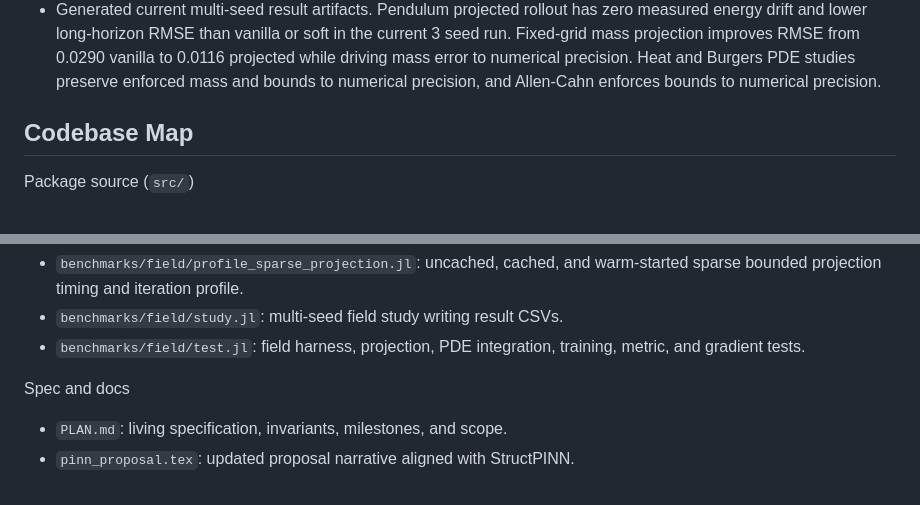
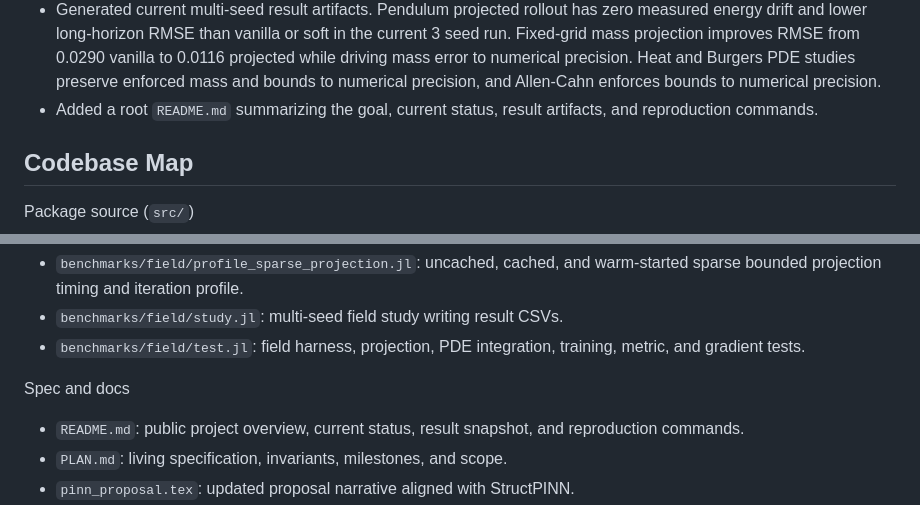
Before and after one commit to elteomc/CRISP, a Markdown page: quick.md, 2 parts joined by grey strips. GitHub-like rendering.

Commit message:
Add project README

```diff
--- a/quick.md
+++ b/quick.md
@@ -48,6 +48,7 @@ StructPINN builds differentiable hard-constraint layers for PINNs and related sc
 - Verified the current bibliography against primary sources and official package documentation.
 - Added field and PDE plotting scripts, plus a multi-seed larger PDE study.
 - Generated current multi-seed result artifacts. Pendulum projected rollout has zero measured energy drift and lower long-horizon RMSE than vanilla or soft in the current 3 seed run. Fixed-grid mass projection improves RMSE from 0.0290 vanilla to 0.0116 projected while driving mass error to numerical precision. Heat and Burgers PDE studies preserve enforced mass and bounds to numerical precision, and Allen-Cahn enforces bounds to numerical precision.
+- Added a root `README.md` summarizing the goal, current status, result artifacts, and reproduction commands.
 
 ## Codebase Map
 
@@ -98,6 +99,7 @@ Field benchmark (`benchmarks/field/`)
 - `benchmarks/field/test.jl`: field harness, projection, PDE integration, training, metric, and gradient tests.
 
 Spec and docs
+- `README.md`: public project overview, current status, result snapshot, and reproduction commands.
 - `PLAN.md`: living specification, invariants, milestones, and scope.
 - `pinn_proposal.tex`: updated proposal narrative aligned with StructPINN.
 - `refs.bib`: verified bibliography for the current proposal references. Future additions should pass the same source gate.
```
Also changed, not shown: README.md (added, +125 -0 lines).
